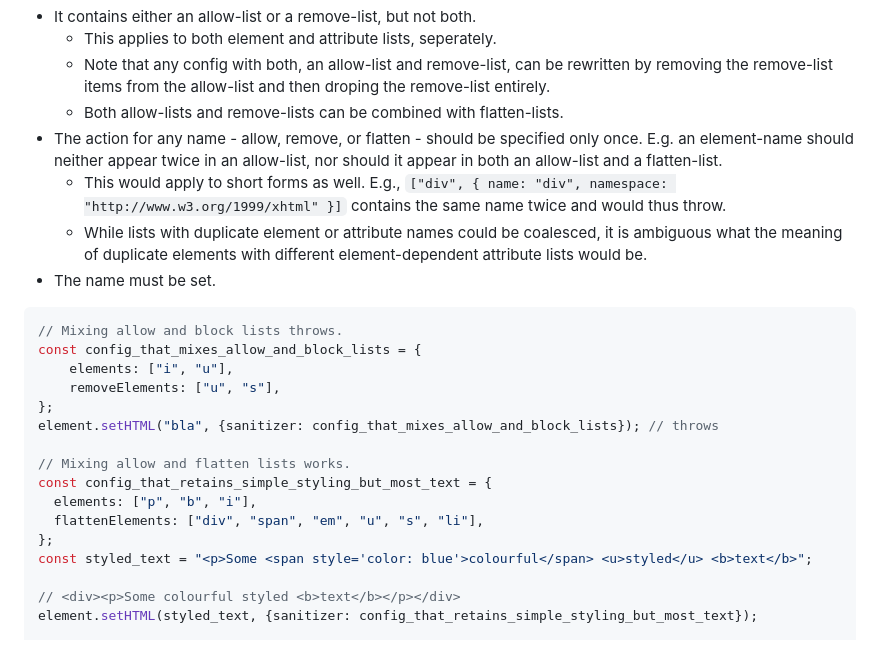
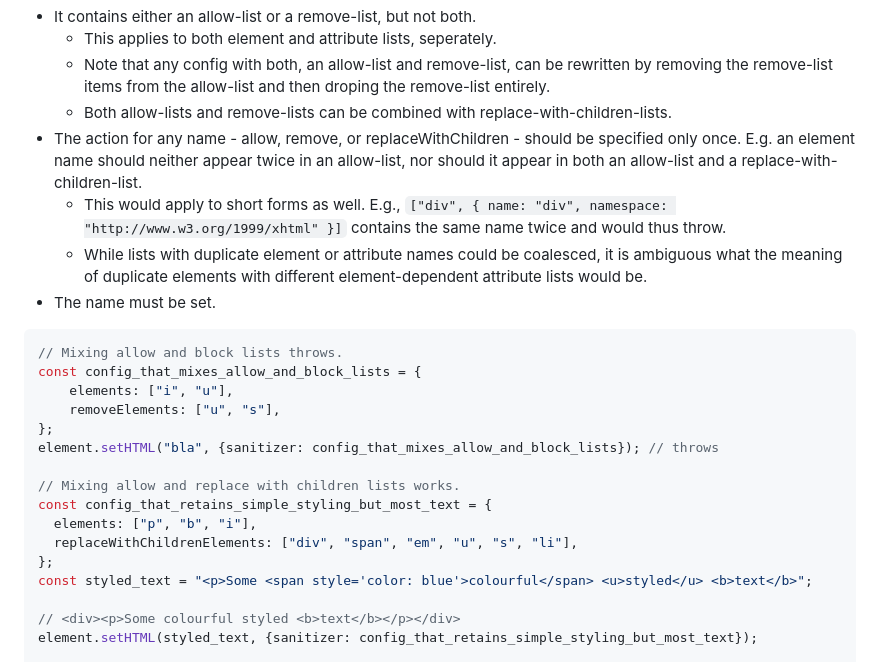
Before and after one commit to WICG/sanitizer-api, a Markdown page: explainer.md, the part around one of its changes. Rendered like a GitHub page.

```diff
--- a/explainer.md
+++ b/explainer.md
@@ -375,10 +351,12 @@ the configuration. A well-formed configuration has the following properties:
   * Note that any config with both, an allow-list and remove-list, can be
     rewritten by removing the remove-list items from the allow-list and then
     droping the remove-list entirely.
-  * Both allow-lists and remove-lists can be combined with flatten-lists.
-* The action for any name - allow, remove, or flatten - should be specified
-  only once. E.g. an element-name should neither appear twice in an allow-list,
-  nor should it appear in both an allow-list and a flatten-list.
+  * Both allow-lists and remove-lists can be combined with
+    replace-with-children-lists.
+* The action for any name - allow, remove, or replaceWithChildren - should be
+  specified only once. E.g. an element name should neither appear twice in an
+  allow-list, nor should it appear in both an allow-list and a
+  replace-with-children-list.
   * This would apply to short forms as well.
     E.g., `["div", { name: "div", namespace: "http://www.w3.org/1999/xhtml" }]`
     contains the same name twice and would thus throw.
@@ -395,10 +373,10 @@ const config_that_mixes_allow_and_block_lists = {
 };
 element.setHTML("bla", {sanitizer: config_that_mixes_allow_and_block_lists}); // throws
 
-// Mixing allow and flatten lists works.
+// Mixing allow and replace with children lists works.
 const config_that_retains_simple_styling_but_most_text = {
   elements: ["p", "b", "i"],
-  flattenElements: ["div", "span", "em", "u", "s", "li"],
+  replaceWithChildrenElements: ["div", "span", "em", "u", "s", "li"],
 };
 const styled_text = "<p>Some <span style='color: blue'>colourful</span> <u>styled</u> <b>text</b>";
 
```
Also changed, not shown: other parts of explainer.md (+17 -41 lines).
